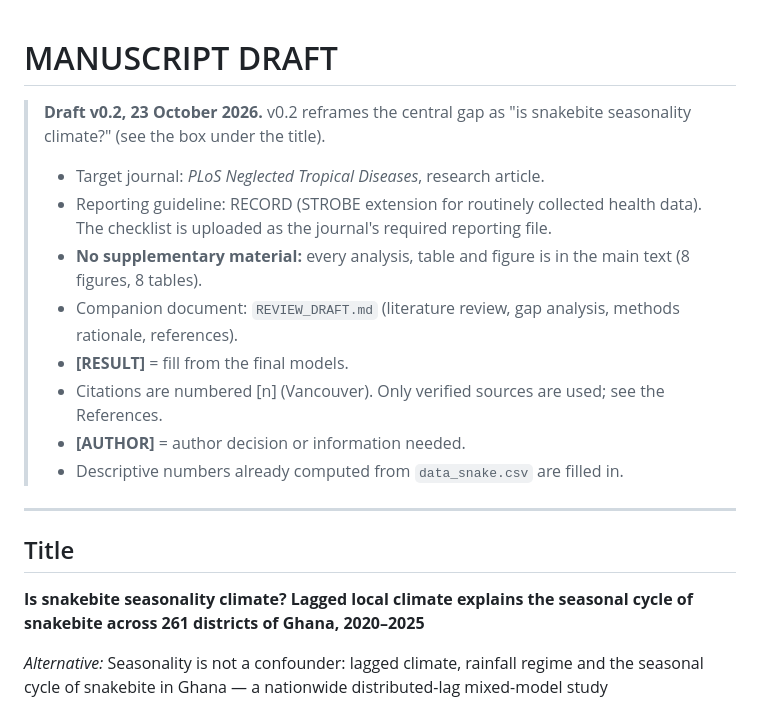
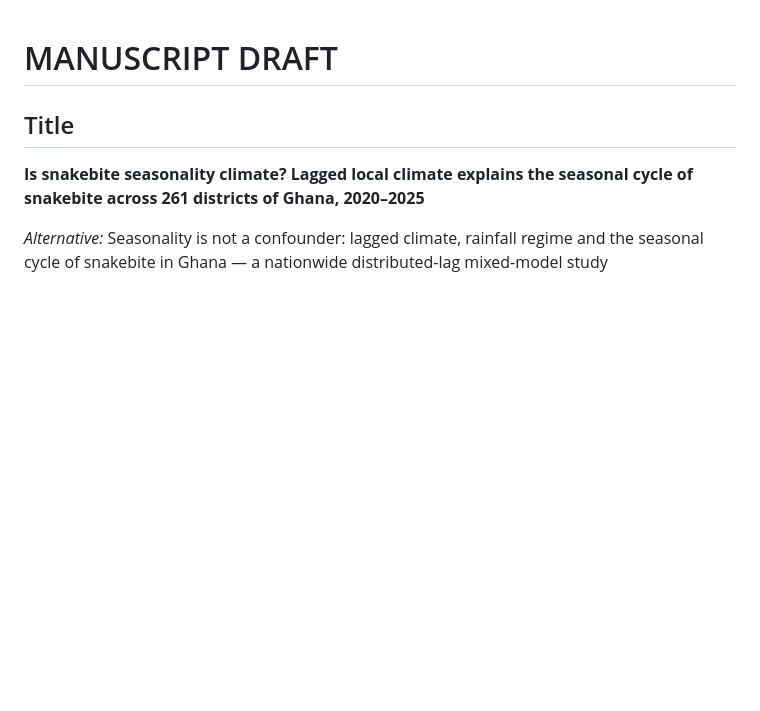
Before and after one commit to pascalantwi/Snakebite-work, a Markdown page: MANUSCRIPT_DRAFT.md, the part around one of its changes. GitHub-like rendering; blank space fills up the shorter version.

```diff
--- a/MANUSCRIPT_DRAFT.md
+++ b/MANUSCRIPT_DRAFT.md
@@ -1,16 +1,6 @@
 # MANUSCRIPT DRAFT
 
-> **Draft v0.2, 23 October 2026.** v0.2 reframes the central gap as "is snakebite seasonality climate?" (see the box under the title).
-> * Target journal: *PLoS Neglected Tropical Diseases*, research article.
-> * Reporting guideline: RECORD (STROBE extension for routinely collected health data). The checklist is uploaded as the journal's required reporting file.
-> * **No supplementary material:** every analysis, table and figure is in the main text (8 figures, 8 tables).
-> * Companion document: `REVIEW_DRAFT.md` (literature review, gap analysis, methods rationale, references).
-> * **[RESULT]** = fill from the final models.
-> * Citations are numbered [n] (Vancouver). Only verified sources are used; see the References.
-> * **[AUTHOR]** = author decision or information needed.
-> * Descriptive numbers already computed from `data_snake.csv` are filled in.
 
----
 
 ## Title
 
```
Also changed, not shown: other parts of MANUSCRIPT_DRAFT.md (+1 -65 lines).
